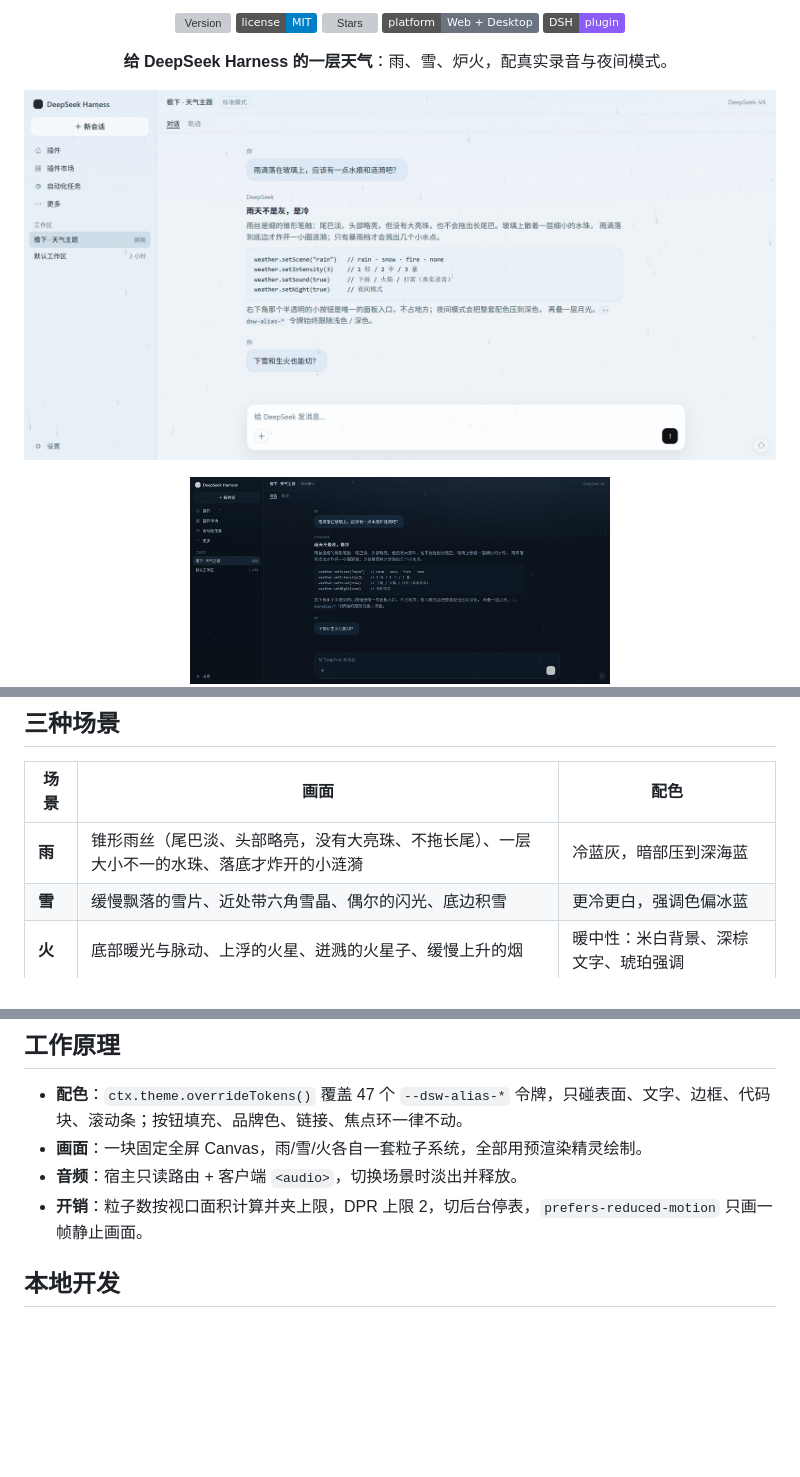
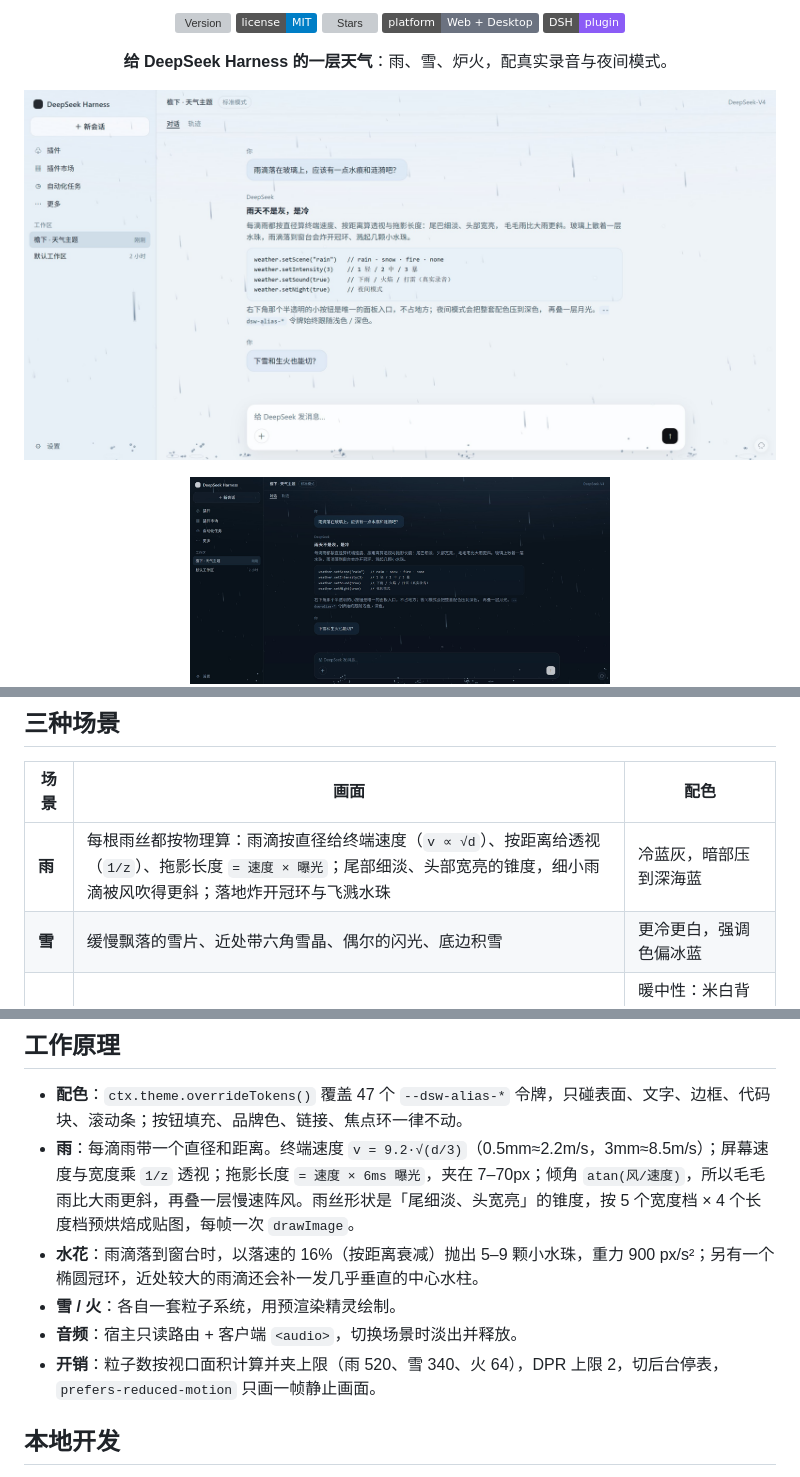
Before and after one commit to ifer47/dsh-theme-shelter, a Markdown page: README_zh.md, 3 parts joined by grey strips. GitHub-like rendering; pictures changed too: docs/preview-rain-light.jpg, docs/preview-rain-night.jpg; badges without logos; blank space fills up the shorter version; grey boxes are pictures that could not be loaded.

```diff
--- a/README_zh.md
+++ b/README_zh.md
@@ -44,7 +44,7 @@
 
 | 场景 | 画面 | 配色 |
 | --- | --- | --- |
-| **雨** | 锥形雨丝（尾巴淡、头部略亮，没有大亮珠、不拖长尾）、一层大小不一的水珠、落底才炸开的小涟漪 | 冷蓝灰，暗部压到深海蓝 |
+| **雨** | 每根雨丝都按物理算：雨滴按直径给终端速度（`v ∝ √d`）、按距离给透视（`1/z`）、拖影长度 `= 速度 × 曝光`；尾部细淡、头部宽亮的锥度，细小雨滴被风吹得更斜；落地炸开冠环与飞溅水珠 | 冷蓝灰，暗部压到深海蓝 |
 | **雪** | 缓慢飘落的雪片、近处带六角雪晶、偶尔的闪光、底边积雪 | 更冷更白，强调色偏冰蓝 |
 | **火** | 底部暖光与脉动、上浮的火星、迸溅的火星子、缓慢上升的烟 | 暖中性：米白背景、深棕文字、琥珀强调 |
 
@@ -102,9 +102,11 @@ __dshWeather.reset()
 ## 工作原理
 
 - **配色**：`ctx.theme.overrideTokens()` 覆盖 47 个 `--dsw-alias-*` 令牌，只碰表面、文字、边框、代码块、滚动条；按钮填充、品牌色、链接、焦点环一律不动。
-- **画面**：一块固定全屏 Canvas，雨/雪/火各自一套粒子系统，全部用预渲染精灵绘制。
+- **雨**：每滴雨带一个直径和距离。终端速度 `v = 9.2·√(d/3)`（0.5mm≈2.2m/s，3mm≈8.5m/s）；屏幕速度与宽度乘 `1/z` 透视；拖影长度 `= 速度 × 6ms 曝光`，夹在 7–70px；倾角 `atan(风/速度)`，所以毛毛雨比大雨更斜，再叠一层慢速阵风。雨丝形状是「尾细淡、头宽亮」的锥度，按 5 个宽度档 × 4 个长度档预烘焙成贴图，每帧一次 `drawImage`。
+- **水花**：雨滴落到窗台时，以落速的 16%（按距离衰减）抛出 5–9 颗小水珠，重力 900 px/s²；另有一个椭圆冠环，近处较大的雨滴还会补一发几乎垂直的中心水柱。
+- **雪 / 火**：各自一套粒子系统，用预渲染精灵绘制。
 - **音频**：宿主只读路由 + 客户端 `<audio>`，切换场景时淡出并释放。
-- **开销**：粒子数按视口面积计算并夹上限，DPR 上限 2，切后台停表，`prefers-reduced-motion` 只画一帧静止画面。
+- **开销**：粒子数按视口面积计算并夹上限（雨 520、雪 340、火 64），DPR 上限 2，切后台停表，`prefers-reduced-motion` 只画一帧静止画面。
 
 ## 本地开发
 
```
Also changed, not shown: other parts of README_zh.md (+1 -1 lines), README.md (+5 -3 lines), 3 other files.
